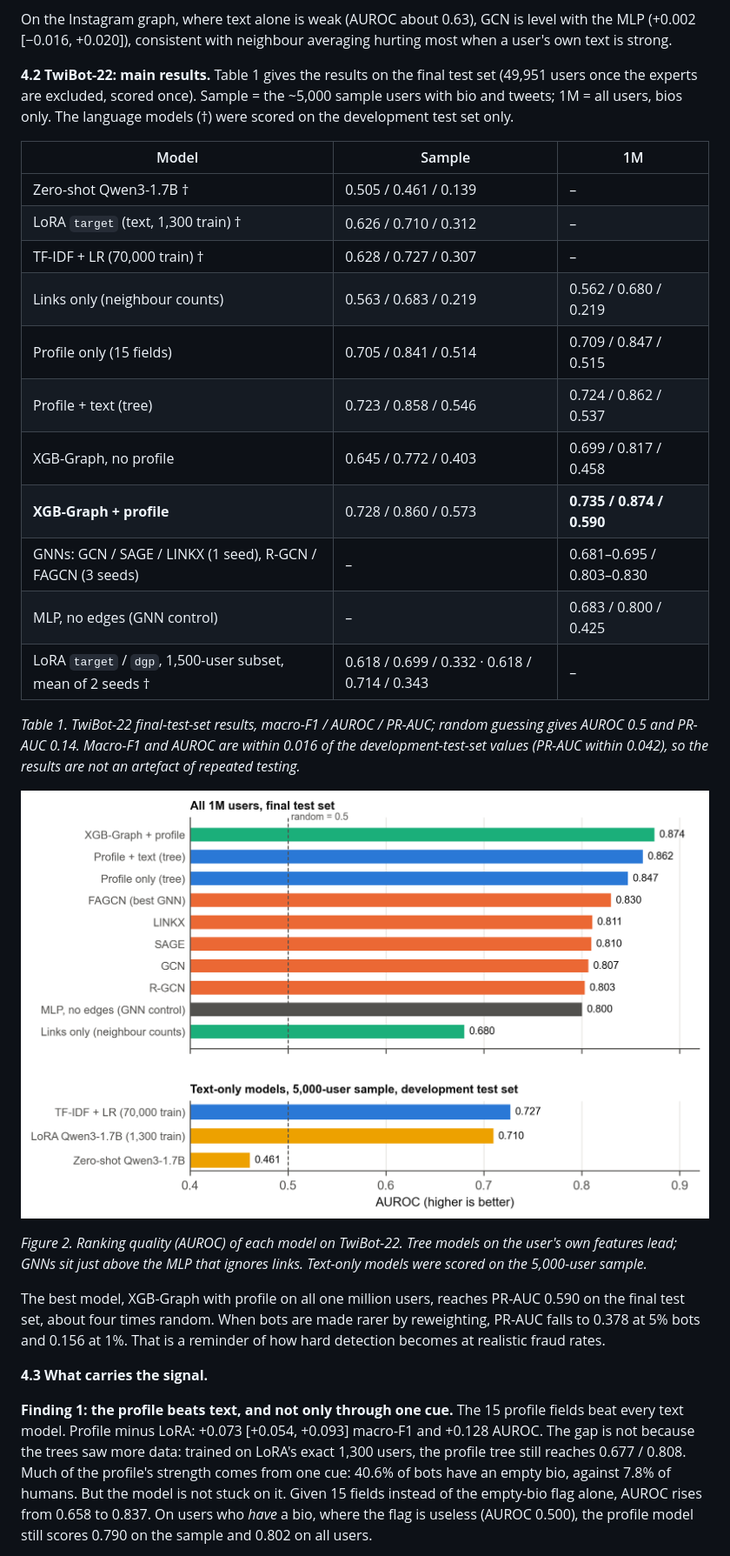
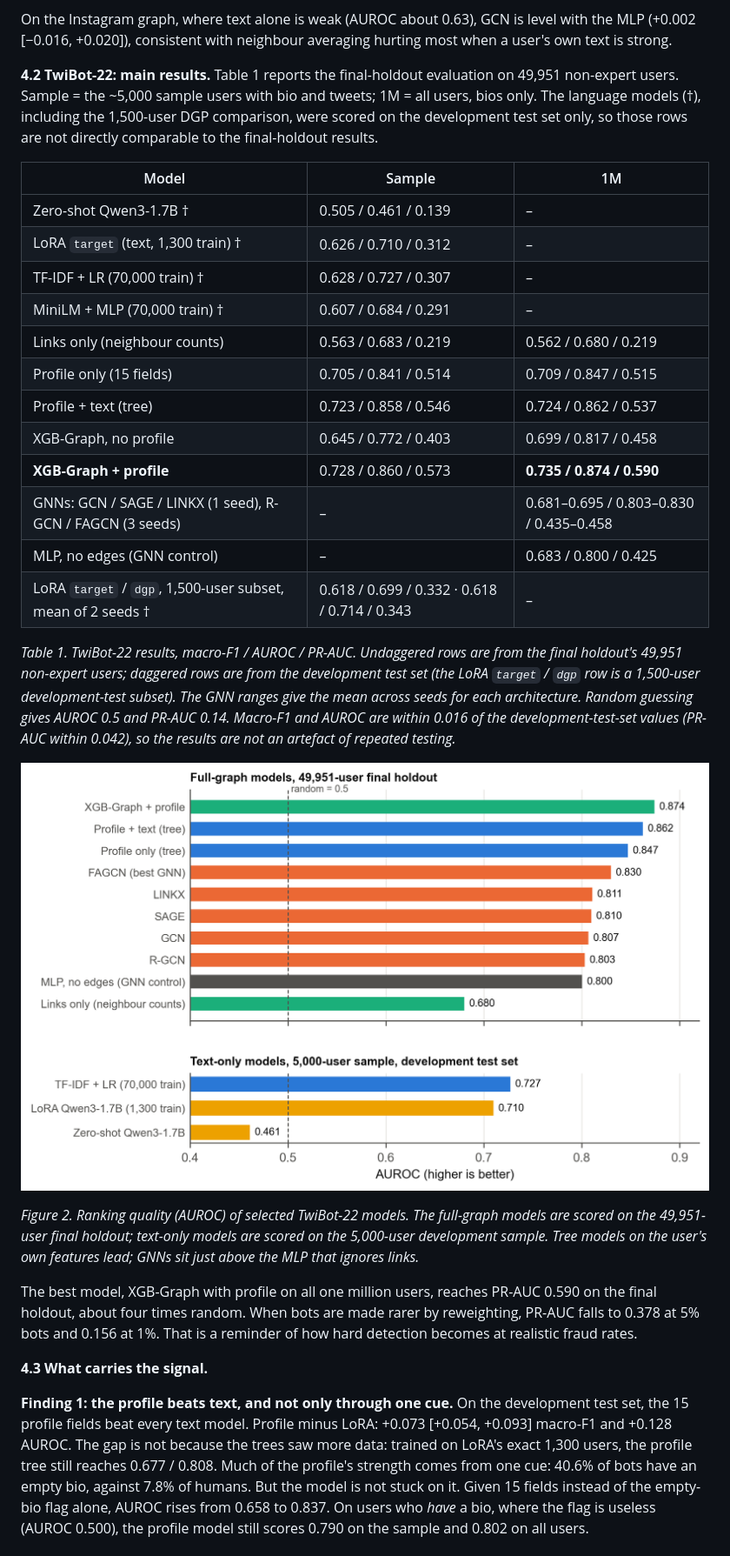
Before and after one commit to EthNeural/llm-graph-fraud-detection, a Markdown page: artifacts/08_final_report.md, the part around one of its changes. Shown at 87% size. Rendered like a GitHub page; pictures changed too: artifacts/figures/fig2_main_results.png.

Commit message:
Update final report artifacts

```diff
--- a/artifacts/08_final_report.md
+++ b/artifacts/08_final_report.md
@@ -213,31 +207,32 @@ Of the planned items, repeated seeds, semantic neighbour filtering (FLAG-lite) a
 
 On the Instagram graph, where text alone is weak (AUROC about 0.63), GCN is level with the MLP (+0.002 [−0.016, +0.020]), consistent with neighbour averaging hurting most when a user's own text is strong.
 
-**4.2 TwiBot-22: main results.** Table 1 gives the results on the final test set (49,951 users once the experts are excluded, scored once). Sample = the ~5,000 sample users with bio and tweets; 1M = all users, bios only. The language models (†) were scored on the development test set only.
+**4.2 TwiBot-22: main results.** Table 1 reports the final-holdout evaluation on 49,951 non-expert users. Sample = the ~5,000 sample users with bio and tweets; 1M = all users, bios only. The language models (†), including the 1,500-user DGP comparison, were scored on the development test set only, so those rows are not directly comparable to the final-holdout results.
 
 | Model | Sample | 1M |
 |---|---|---|
 | Zero-shot Qwen3-1.7B † | 0.505 / 0.461 / 0.139 | – |
 | LoRA `target` (text, 1,300 train) † | 0.626 / 0.710 / 0.312 | – |
 | TF-IDF + LR (70,000 train) † | 0.628 / 0.727 / 0.307 | – |
+| MiniLM + MLP (70,000 train) † | 0.607 / 0.684 / 0.291 | – |
 | Links only (neighbour counts) | 0.563 / 0.683 / 0.219 | 0.562 / 0.680 / 0.219 |
 | Profile only (15 fields) | 0.705 / 0.841 / 0.514 | 0.709 / 0.847 / 0.515 |
 | Profile + text (tree) | 0.723 / 0.858 / 0.546 | 0.724 / 0.862 / 0.537 |
 | XGB-Graph, no profile | 0.645 / 0.772 / 0.403 | 0.699 / 0.817 / 0.458 |
 | **XGB-Graph + profile** | 0.728 / 0.860 / 0.573 | **0.735 / 0.874 / 0.590** |
-| GNNs: GCN / SAGE / LINKX (1 seed), R-GCN / FAGCN (3 seeds) | – | 0.681–0.695 / 0.803–0.830 |
+| GNNs: GCN / SAGE / LINKX (1 seed), R-GCN / FAGCN (3 seeds) | – | 0.681–0.695 / 0.803–0.830 / 0.435–0.458 |
 | MLP, no edges (GNN control) | – | 0.683 / 0.800 / 0.425 |
 | LoRA `target` / `dgp`, 1,500-user subset, mean of 2 seeds † | 0.618 / 0.699 / 0.332 · 0.618 / 0.714 / 0.343 | – |
 
-*Table 1. TwiBot-22 final-test-set results, macro-F1 / AUROC / PR-AUC; random guessing gives AUROC 0.5 and PR-AUC 0.14. Macro-F1 and AUROC are within 0.016 of the development-test-set values (PR-AUC within 0.042), so the results are not an artefact of repeated testing.*
+*Table 1. TwiBot-22 results, macro-F1 / AUROC / PR-AUC. Undaggered rows are from the final holdout's 49,951 non-expert users; daggered rows are from the development test set (the LoRA `target` / `dgp` row is a 1,500-user development-test subset). The GNN ranges give the mean across seeds for each architecture. Random guessing gives AUROC 0.5 and PR-AUC 0.14. Macro-F1 and AUROC are within 0.016 of the development-test-set values (PR-AUC within 0.042), so the results are not an artefact of repeated testing.*
 
-![Figure 2. Ranking quality (AUROC) of each model on TwiBot-22. Tree models on the user's own features lead; GNNs sit just above the MLP that ignores links. Text-only models were scored on the 5,000-user sample.](figures/fig2_main_results.png)
+![Figure 2. Ranking quality (AUROC) of selected TwiBot-22 models. The full-graph models are scored on the 49,951-user final holdout; text-only models are scored on the 5,000-user development sample. Tree models on the user's own features lead; GNNs sit just above the MLP that ignores links.](figures/fig2_main_results.png)
 
-*Figure 2. Ranking quality (AUROC) of each model on TwiBot-22. Tree models on the user's own features lead; GNNs sit just above the MLP that ignores links. Text-only models were scored on the 5,000-user sample.*
+*Figure 2. Ranking quality (AUROC) of selected TwiBot-22 models. The full-graph models are scored on the 49,951-user final holdout; text-only models are scored on the 5,000-user development sample. Tree models on the user's own features lead; GNNs sit just above the MLP that ignores links.*
 
-The best model, XGB-Graph with profile on all one million users, reaches PR-AUC 0.590 on the final test set, about four times random. When bots are made rarer by reweighting, PR-AUC falls to 0.378 at 5% bots and 0.156 at 1%. That is a reminder of how hard detection becomes at realistic fraud rates.
+The best model, XGB-Graph with profile on all one million users, reaches PR-AUC 0.590 on the final holdout, about four times random. When bots are made rarer by reweighting, PR-AUC falls to 0.378 at 5% bots and 0.156 at 1%. That is a reminder of how hard detection becomes at realistic fraud rates.
 
 **4.3 What carries the signal.**
 
-**Finding 1: the profile beats text, and not only through one cue.** The 15 profile fields beat every text model. Profile minus LoRA: +0.073 [+0.054, +0.093] macro-F1 and +0.128 AUROC. The gap is not because the trees saw more data: trained on LoRA's exact 1,300 users, the profile tree still reaches 0.677 / 0.808. Much of the profile's strength comes from one cue: 40.6% of bots have an empty bio, against 7.8% of humans. But the model is not stuck on it. Given 15 fields instead of the empty-bio flag alone, AUROC rises from 0.658 to 0.837. On users who *have* a bio, where the flag is useless (AUROC 0.500), the profile model still scores 0.790 on the sample and 0.802 on all users.
+**Finding 1: the profile beats text, and not only through one cue.** On the development test set, the 15 profile fields beat every text model. Profile minus LoRA: +0.073 [+0.054, +0.093] macro-F1 and +0.128 AUROC. The gap is not because the trees saw more data: trained on LoRA's exact 1,300 users, the profile tree still reaches 0.677 / 0.808. Much of the profile's strength comes from one cue: 40.6% of bots have an empty bio, against 7.8% of humans. But the model is not stuck on it. Given 15 fields instead of the empty-bio flag alone, AUROC rises from 0.658 to 0.837. On users who *have* a bio, where the flag is useless (AUROC 0.500), the profile model still scores 0.790 on the sample and 0.802 on all users.
 
```
Also changed, not shown: other parts of artifacts/08_final_report.md (+39 -46 lines), artifacts/figures/fig1_pipeline.png, 3 other files.
